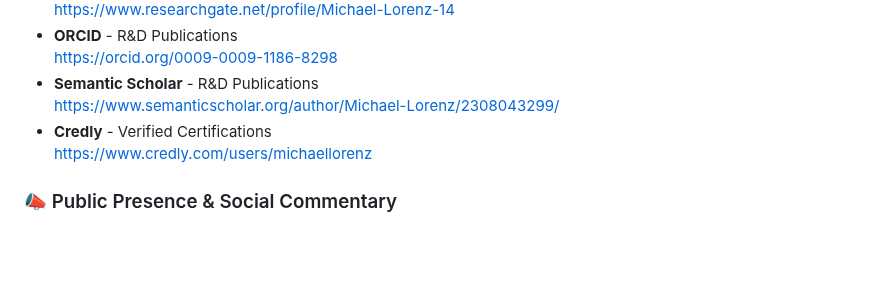
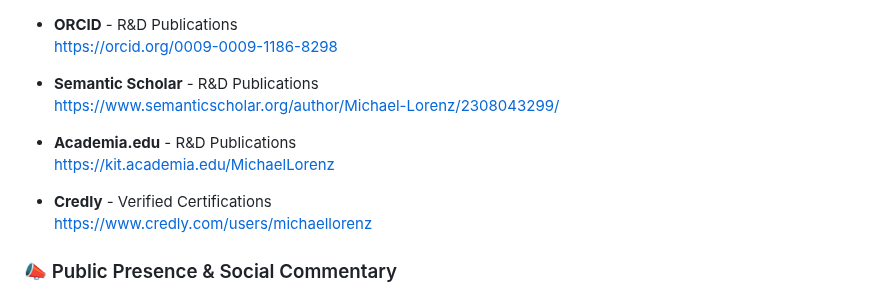
Before and after one commit to MICHAEL-L0RENZ/michael-lorenz-ai-engineer, a Markdown page: README.md, the part around the change. GitHub-like rendering; blank space fills up the shorter version.

Commit message:
docs: add Academia.edu profile link
- Added the Academia.edu URL to the list of professional & social profiles in the README

```diff
--- a/README.md
+++ b/README.md
@@ -56,6 +56,9 @@ I'm especially passionate about developing **AI-powered frameworks** that integr
   https://orcid.org/0009-0009-1186-8298
 - **Semantic Scholar** - R&D Publications
   https://www.semanticscholar.org/author/Michael-Lorenz/2308043299/
+- **Academia.edu** - R&D Publications
+  https://kit.academia.edu/MichaelLorenz
+
 - **Credly** - Verified Certifications
   https://www.credly.com/users/michaellorenz
 
```
